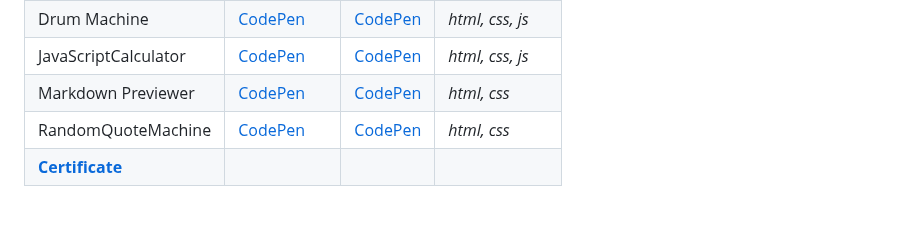
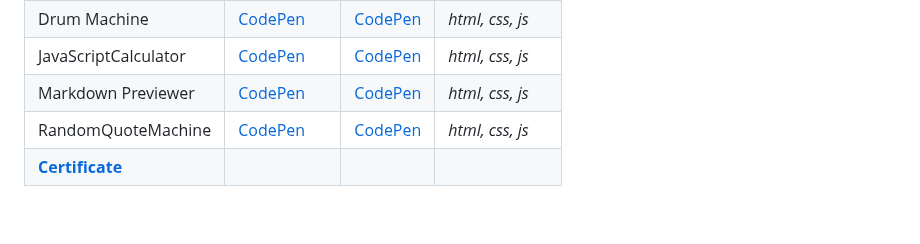
Before and after one commit to danutnanu/FreeCodeCamp, a Markdown page: README.md, the part around the change. Rendered like a GitHub page.

```diff
--- a/README.md
+++ b/README.md
@@ -31,8 +31,8 @@
 | 25 + 5 Clock                 |[CodePen](https://codepen.io/Danut-Nanu/full/MWzwYLY) | [CodePen](https://codepen.io/Danut-Nanu/pen/MWzwYLY) | *html, css, js*  |
 | Drum Machine                 |[CodePen](https://codepen.io/Danut-Nanu/full/KKGLmJL) | [CodePen](https://codepen.io/Danut-Nanu/pen/KKGLmJL) | *html, css, js*  |
 | JavaScriptCalculator         |[CodePen](https://codepen.io/Danut-Nanu/full/ExOxYGG) | [CodePen](https://codepen.io/Danut-Nanu/pen/ExOxYGG) | *html, css, js*  |
-| Markdown Previewer           |[CodePen](https://codepen.io/Danut-Nanu/full/RwempgN) | [CodePen](https://codepen.io/Danut-Nanu/pen/RwempgN) | *html, css*  |
-| RandomQuoteMachine           |[CodePen](https://codepen.io/Danut-Nanu/full/PoyXqwg) | [CodePen](https://codepen.io/Danut-Nanu/pen/PoyXqwg) | *html, css*  |
+| Markdown Previewer           |[CodePen](https://codepen.io/Danut-Nanu/full/RwempgN) | [CodePen](https://codepen.io/Danut-Nanu/pen/RwempgN) | *html, css, js*  |
+| RandomQuoteMachine           |[CodePen](https://codepen.io/Danut-Nanu/full/PoyXqwg) | [CodePen](https://codepen.io/Danut-Nanu/pen/PoyXqwg) | *html, css, js*  |
 | **[Certificate](https://www.freecodecamp.org/certification/danutnanu/front-end-development-libraries)** ||||
 
 <br>
```
